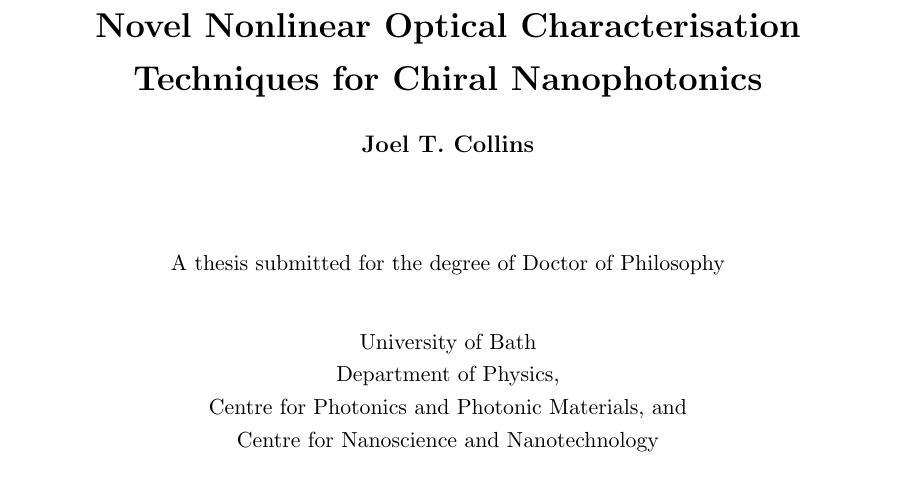
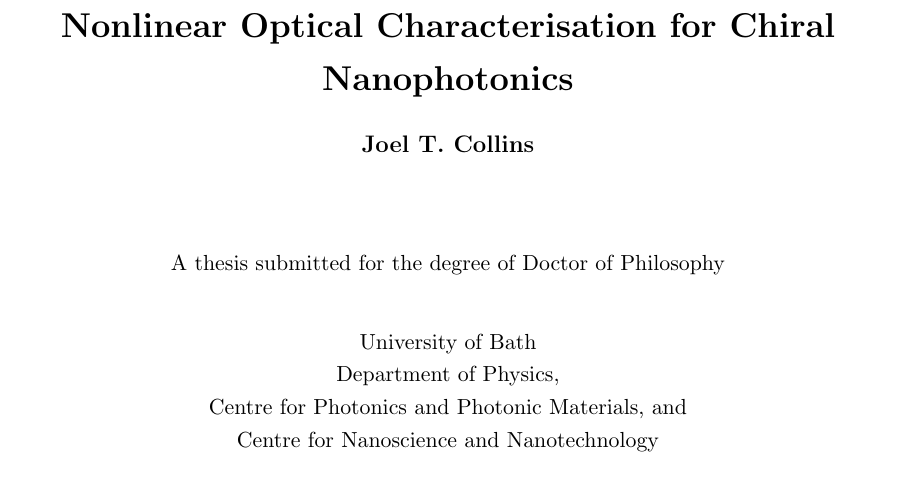
Before and after one commit to jtc42/ThesisUoB, a LaTeX thesis (main.tex, which reads title.tex): part of page 1 of 91, cut so that both start at the same text. Compiled offline with pdfLaTeX.

Commit message:
Final title

```diff
--- a/title.tex
+++ b/title.tex
@@ -2,7 +2,7 @@
     \vspace*{1cm}
 
     \LARGE
-    \textbf{Novel Nonlinear Optical Characterisation Techniques for Chiral Nanophotonics}
+    \textbf{Nonlinear Optical Characterisation for Chiral Nanophotonics}
 
     \vspace{0.5cm}
     \large
```
